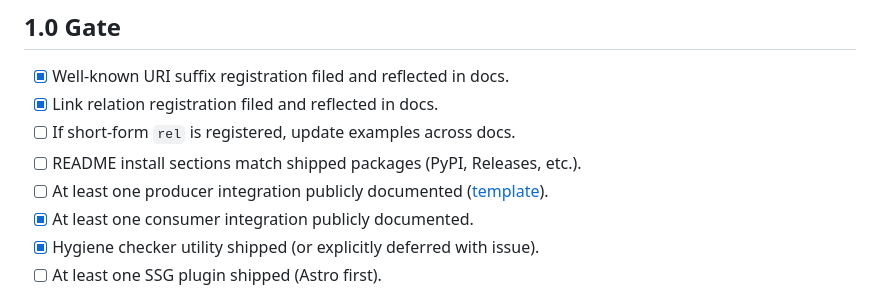
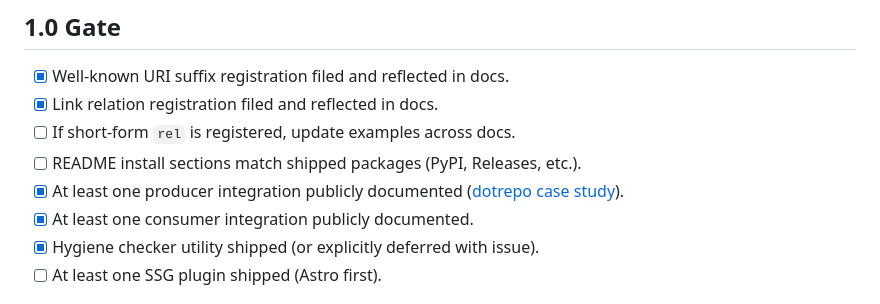
Before and after one commit to maxwellsantoro/pagedigest, a Markdown page: RELEASE_CHECKLIST.md, the part around the change. GitHub-like rendering.

Commit message:
Mark producer integration gate complete

```diff
--- a/RELEASE_CHECKLIST.md
+++ b/RELEASE_CHECKLIST.md
@@ -45,7 +45,7 @@ Objective gates for v1 RC and v1.0. Execution order and priorities: [ROADMAP.md]
 - [x] Link relation registration filed and reflected in docs.
 - [ ] If short-form `rel` is registered, update examples across docs.
 - [ ] README install sections match shipped packages (PyPI, Releases, etc.).
-- [ ] At least one producer integration publicly documented ([template](./docs/DOGFOOD_TEMPLATE.md)).
+- [x] At least one producer integration publicly documented ([dotrepo case study](./docs/case-studies/dotrepo.md)).
 - [x] At least one consumer integration publicly documented.
 - [x] Hygiene checker utility shipped (or explicitly deferred with issue).
 - [ ] At least one SSG plugin shipped (Astro first).
```
